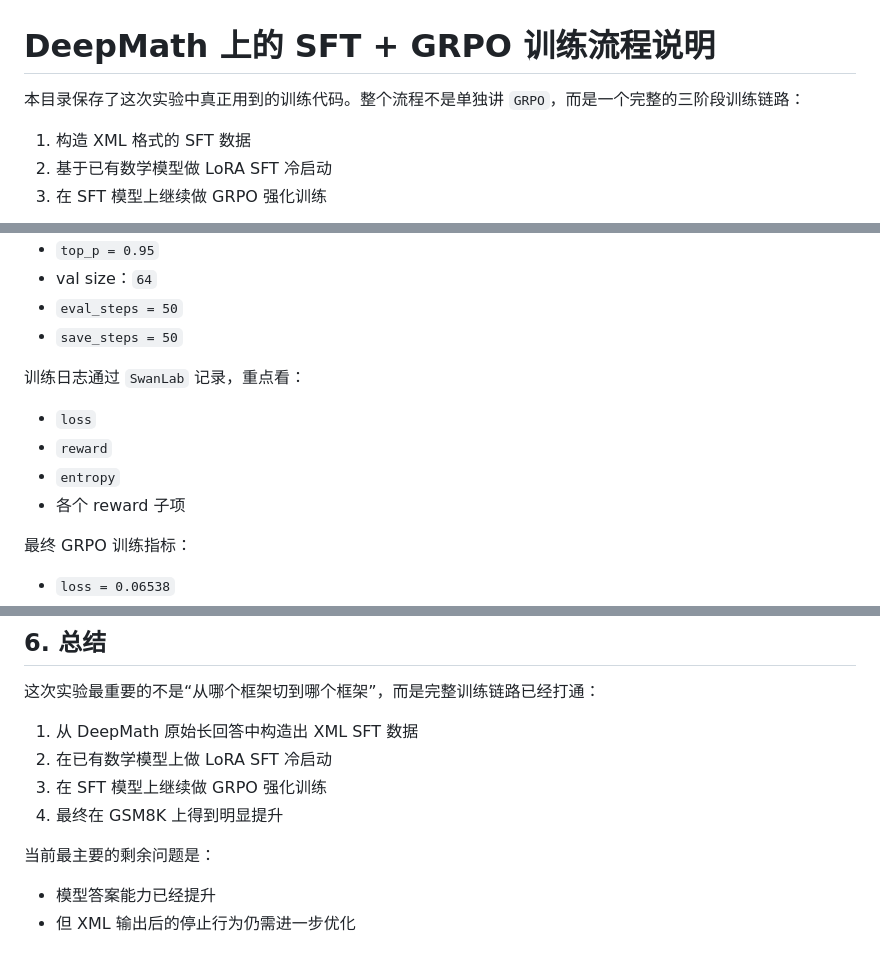
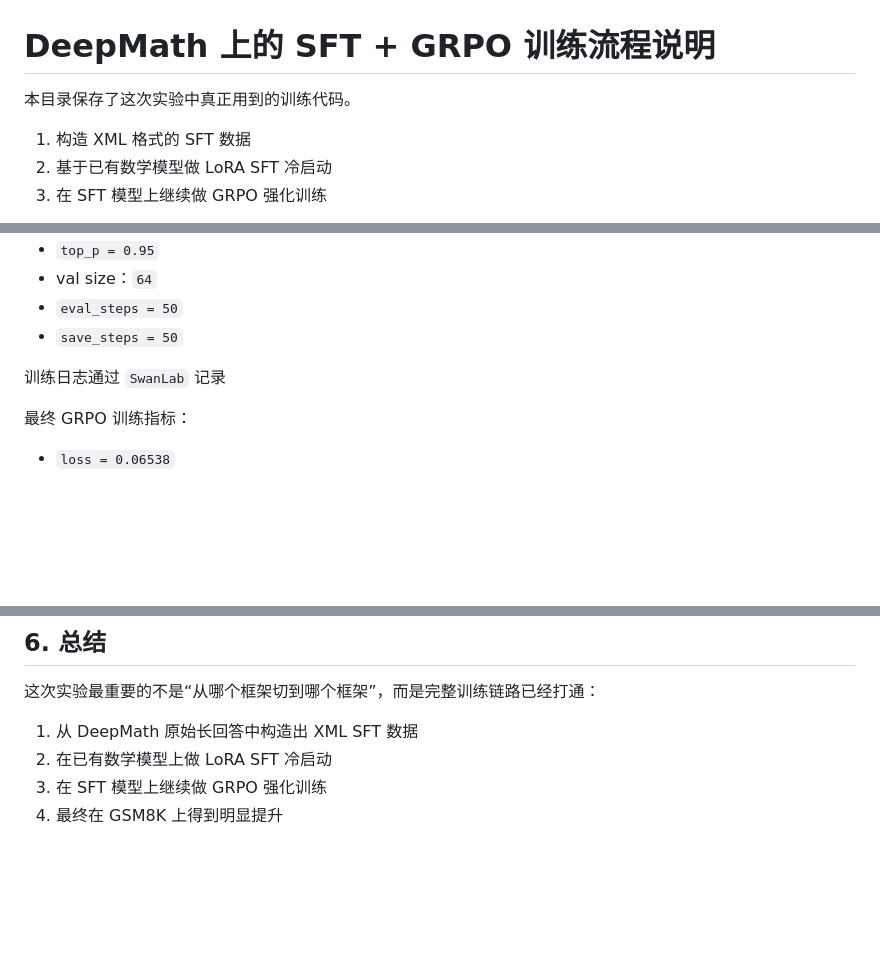
Before and after one commit to janjanjan312/GenAI_Final, a Markdown page: grpo_trl/README_zh.md, 3 parts joined by grey strips. Drawn GitHub-style; blank space fills up the shorter version.

Commit message:
sft+grpo

```diff
--- a/grpo_trl/README_zh.md
+++ b/grpo_trl/README_zh.md
@@ -1,6 +1,6 @@
 # DeepMath 上的 SFT + GRPO 训练流程说明
 
-本目录保存了这次实验中真正用到的训练代码。整个流程不是单独讲 `GRPO`，而是一个完整的三阶段训练链路：
+本目录保存了这次实验中真正用到的训练代码。
 
 1. 构造 XML 格式的 SFT 数据
 2. 基于已有数学模型做 LoRA SFT 冷启动
@@ -199,12 +199,7 @@ GRPO 以上一步 merge 后的 SFT 模型作为初始化模型。
 - `eval_steps = 50`
 - `save_steps = 50`
 
-训练日志通过 `SwanLab` 记录，重点看：
-
-- `loss`
-- `reward`
-- `entropy`
-- 各个 reward 子项
+训练日志通过 `SwanLab` 记录
 
 最终 GRPO 训练指标：
 
@@ -299,8 +294,3 @@ GRPO 以上一步 merge 后的 SFT 模型作为初始化模型。
 2. 在已有数学模型上做 LoRA SFT 冷启动
 3. 在 SFT 模型上继续做 GRPO 强化训练
 4. 最终在 GSM8K 上得到明显提升
-
-当前最主要的剩余问题是：
-
-- 模型答案能力已经提升
-- 但 XML 输出后的停止行为仍需进一步优化
```
